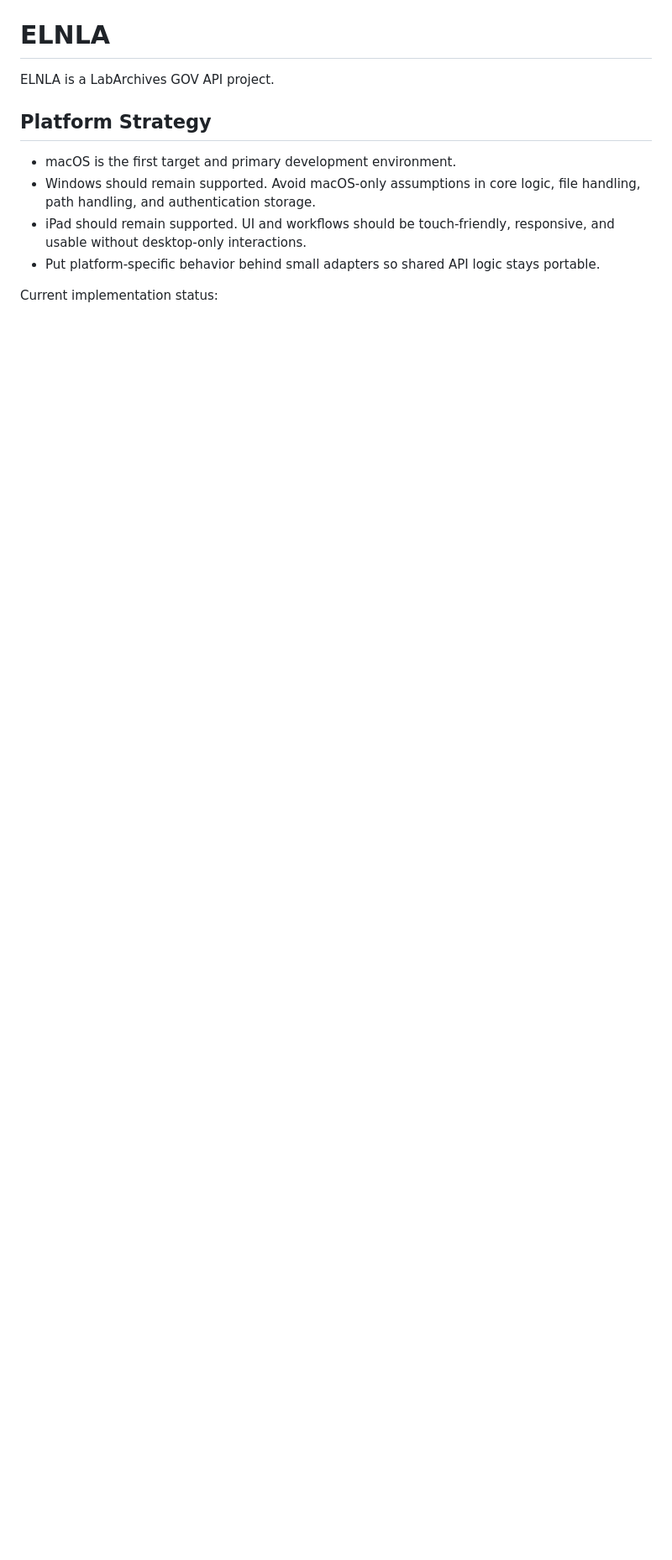
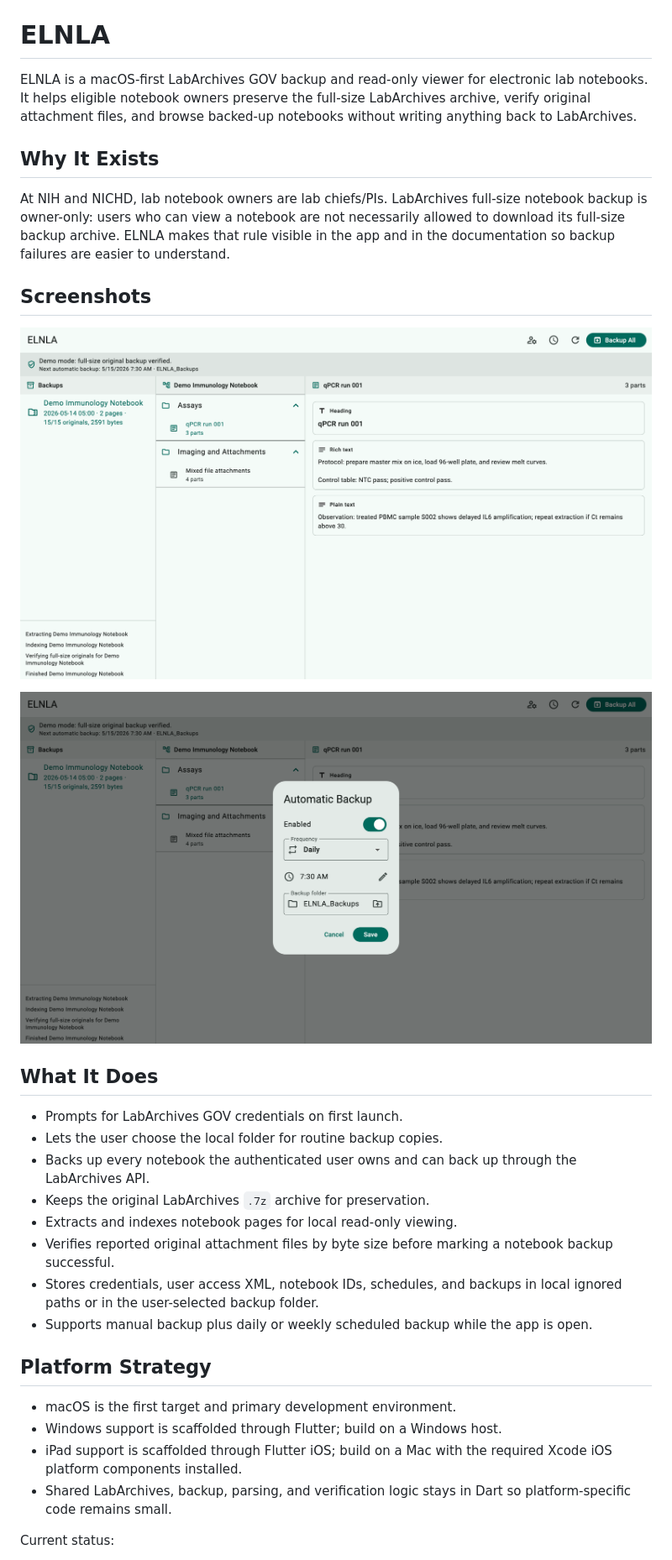
Before and after one commit to felizvida/elnla, a Markdown page: README.md, the part around the change printed below. Shown: that part at 84% size. Rendered like a GitHub page; pictures changed too: docs/assets/screenshots/elnla-schedule.png (added), docs/assets/screenshots/elnla-viewer.png (added); blank space fills up the shorter version.

Commit message:
Organize docs and add project visuals

```diff
--- a/README.md
+++ b/README.md
@@ -1,13 +3,46 @@
 # ELNLA
 
-ELNLA is a LabArchives GOV API project.
+ELNLA is a macOS-first LabArchives GOV backup and read-only viewer for
+electronic lab notebooks. It helps eligible notebook owners preserve the
+full-size LabArchives archive, verify original attachment files, and browse
+backed-up notebooks without writing anything back to LabArchives.
+
+## Why It Exists
+
+At NIH and NICHD, lab notebook owners are lab chiefs/PIs. LabArchives full-size
+notebook backup is owner-only: users who can view a notebook are not necessarily
+allowed to download its full-size backup archive. ELNLA makes that rule visible
+in the app and in the documentation so backup failures are easier to understand.
+
+## Screenshots
+
+![ELNLA read-only viewer](docs/assets/screenshots/elnla-viewer.png)
+
+![ELNLA automatic backup schedule](docs/assets/screenshots/elnla-schedule.png)
+
+## What It Does
+
+- Prompts for LabArchives GOV credentials on first launch.
+- Lets the user choose the local folder for routine backup copies.
+- Backs up every notebook the authenticated user owns and can back up through
+  the LabArchives API.
+- Keeps the original LabArchives `.7z` archive for preservation.
+- Extracts and indexes notebook pages for local read-only viewing.
+- Verifies reported original attachment files by byte size before marking a
+  notebook backup successful.
+- Stores credentials, user access XML, notebook IDs, schedules, and backups in
+  local ignored paths or in the user-selected backup folder.
+- Supports manual backup plus daily or weekly scheduled backup while the app is
+  open.
 
 ## Platform Strategy
 
 - macOS is the first target and primary development environment.
-- Windows should remain supported. Avoid macOS-only assumptions in core logic, file handling, path handling, and authentication storage.
-- iPad should remain supported. UI and workflows should be touch-friendly, responsive, and usable without desktop-only interactions.
-- Put platform-specific behavior behind small adapters so shared API logic stays portable.
+- Windows support is scaffolded through Flutter; build on a Windows host.
+- iPad support is scaffolded through Flutter iOS; build on a Mac with the
+  required Xcode iOS platform components installed.
+- Shared LabArchives, backup, parsing, and verification logic stays in Dart so
+  platform-specific code remains small.
 
-Current implementation status:
+Current status:
 
```
Also changed, not shown: other parts of README.md (+64 -23 lines), docs/README.md (added, +32 -0 lines), docs/user/quickstart_for_biologists.md (renamed from docs/quickstart_for_biologists.md, +6 -2 lines), docs/developer/labarchives_gov_api_reference.md (renamed from labarchives_gov_api_reference.md), 7 other files.
